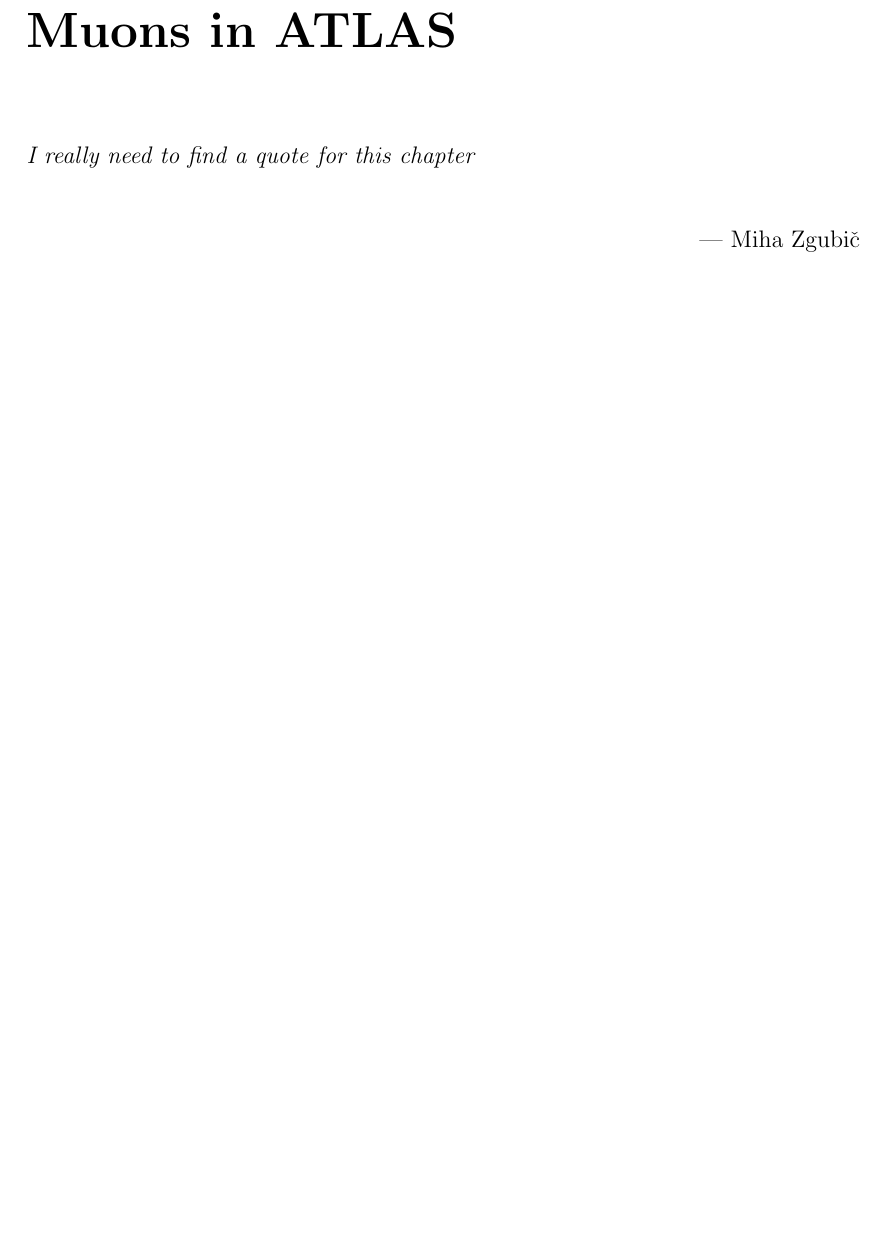
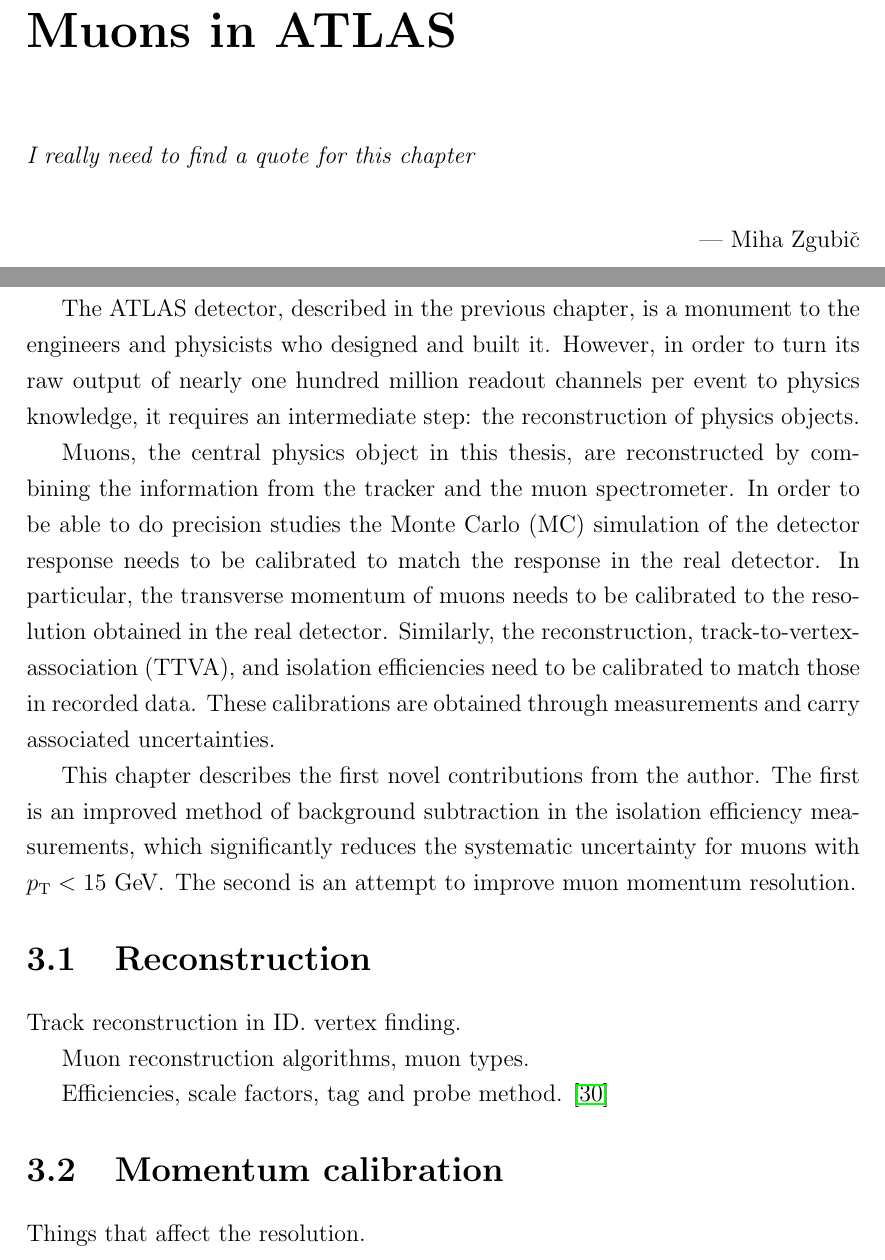
Before and after one commit to mzgubic/thesis, a LaTeX thesis (Hmumu.tex, which reads chapters/muons.tex): part of page 30 of 35 before the commit and two parts of pages 31 and 32 of 38 after it, the two joined at a grey line, cut so that both start at the same text, the shorter picture padded with empty space. Compiled offline with pdfLaTeX.

Commit message:
intro to muons chapter

```diff
--- a/chapters/muons.tex
+++ b/chapters/muons.tex
@@ -8,3 +8,38 @@
 
 \thispagestyle{empty}
 \newpage
+The ATLAS detector, described in the previous chapter, is a monument
+to the engineers and physicists who designed and built it. However,
+in order to turn its raw output of nearly one hundred million readout
+channels per event to physics knowledge, it requires an intermediate step:
+the reconstruction of physics objects.
+
+Muons, the central physics object in this thesis, are reconstructed
+by combining the information from the tracker and the muon spectrometer.
+In order to be able to do precision studies the Monte Carlo (MC)
+simulation of the detector response needs to be calibrated to match
+the response in the real detector. In particular, the transverse momentum of
+muons needs to be calibrated to the resolution obtained in the real
+detector. Similarly, the reconstruction, track-to-vertex-association (TTVA),
+and isolation efficiencies need to be calibrated to match those in
+recorded data. These calibrations are obtained through measurements
+and carry associated uncertainties.
+
+This chapter describes the first novel contributions from the author.
+The first is an improved method of background subtraction in the isolation
+efficiency measurements, which significantly reduces the systematic
+uncertainty for muons with $\pt < 15$ \GeV. The second is an attempt
+to improve muon momentum resolution.
+
+\section{Reconstruction}
+
+Track reconstruction in ID. vertex finding.
+
+Muon reconstruction algorithms, muon types.
+
+Efficiencies, scale factors, tag and probe method.
+\cite{Aad:2016jkr}
+
+\section{Momentum calibration}
+
+Things that affect the resolution.
```
Also changed, not shown: refs.bib (+18 -18 lines), chapters/muons.tex (8 more changed lines).
